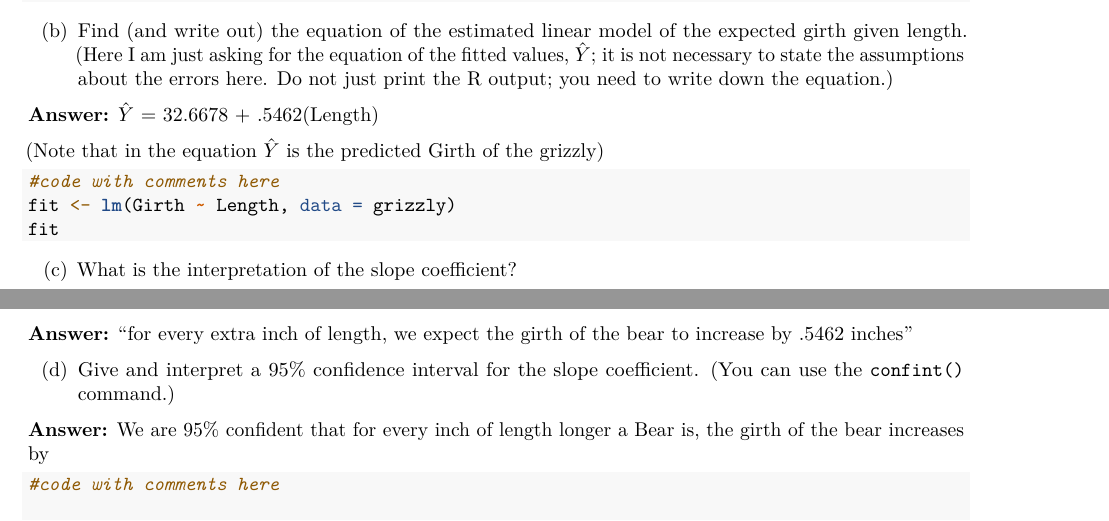
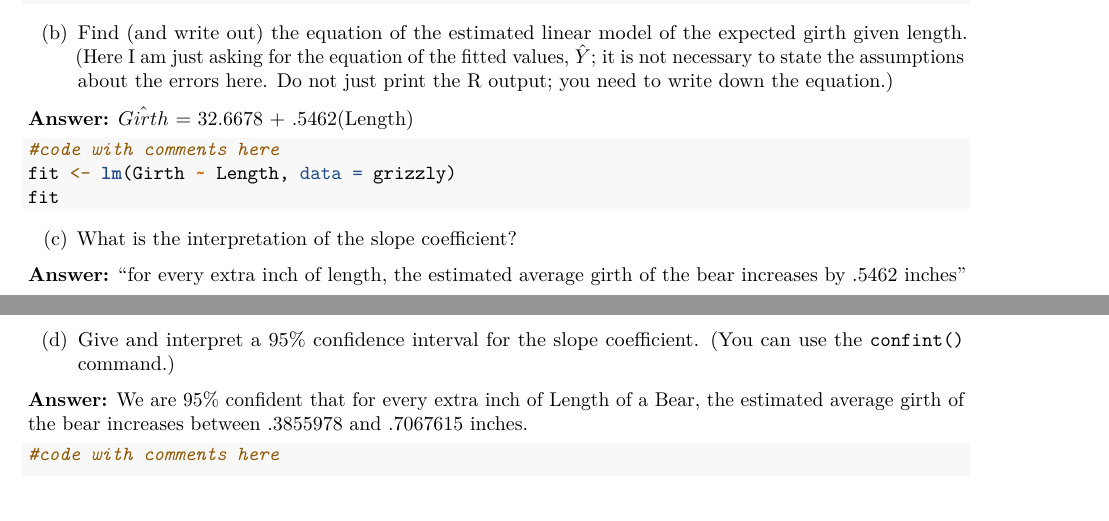
Before and after one commit to OwenForman/stat230-hw1redo, an R Markdown document (HW1.Rmd): two parts of pages 1 and 2 of 2, joined at a grey line, cut so that both start at the same text, the shorter picture padded with empty space. Rendered offline with R 4.5, knitr and Pandoc, then LaTeX, with nearby package versions; the code chunks are not run, so their results and figures are left out.

Commit message:
More work on #2, also fixed part of 2b

````diff
--- a/HW1.Rmd
+++ b/HW1.Rmd
@@ -52,9 +52,8 @@ bear_girth_on_length + geom_smooth(method = "lm", se = FALSE)
 
 (b) Find (and write out) the equation of the estimated linear model of the expected girth given length. (Here I am just asking for the equation of the fitted values, $\hat{Y}$; it is not necessary to state the assumptions about the errors here. Do not just print the R output; you need to write down the equation.)
 
-\textbf{Answer:} $\hat{Y}$ = 32.6678 + .5462(Length)
+\textbf{Answer:} $\hat{Girth}$ = 32.6678 + .5462(Length)
 
-(Note that in the equation $\hat{Y}$ is the predicted Girth of the grizzly)
 
 ```{r}
 #code with comments here
@@ -65,11 +64,11 @@ fit
 
 (c) What is the interpretation of the slope coefficient?
 
-\textbf{Answer:} "for every extra inch of length, we expect the girth of the bear to increase by .5462 inches"
+\textbf{Answer:} "for every extra inch of length, the estimated average girth of the bear increases by .5462 inches"
 
 (d) Give and interpret a 95% confidence interval for the slope coefficient. (You can use the `confint()` command.)
 
-\textbf{Answer:} We are 95% confident that for every inch of length longer a Bear is, the girth of the bear increases by
+\textbf{Answer:} We are 95% confident that for every extra inch of Length of a Bear, the estimated average girth of the bear increases between .3855978 and .7067615 inches.
 
 ```{r}
 #code with comments here
````
Also changed, not shown: HW1.Rmd (2 more changed lines).
